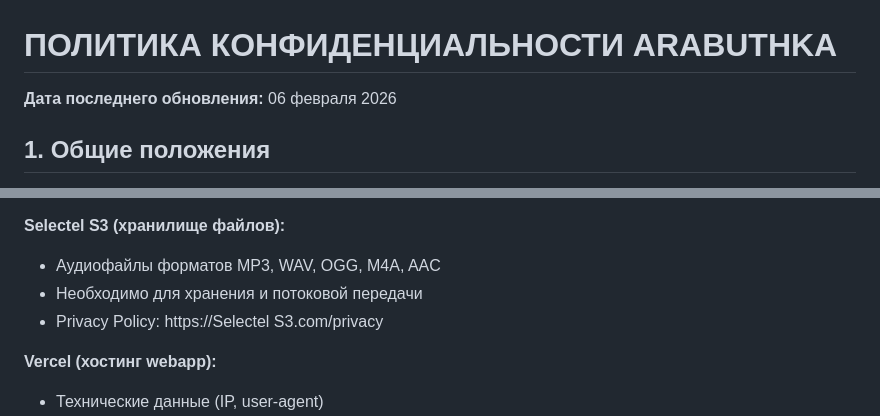
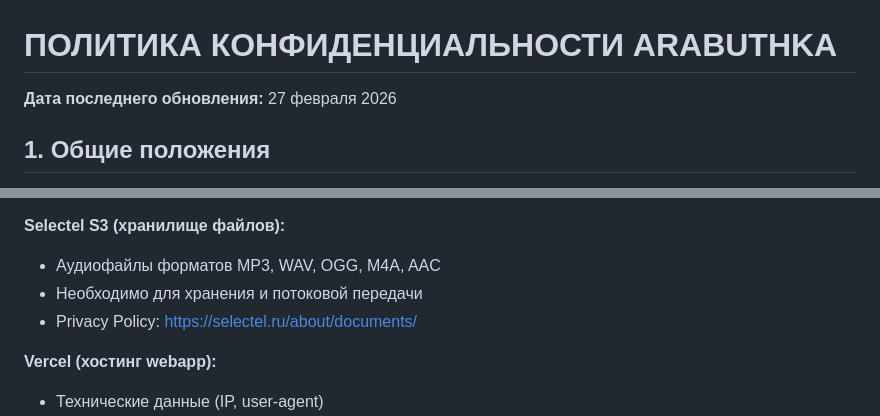
Before and after one commit to kansayred/arabuthka, a Markdown page: docs/privacy-policy.md, 2 parts joined by grey strips. GitHub-like rendering.

Commit message:
docs: update privacy policy v2.1 - fix date, Selectel URL, version

```diff
--- a/docs/privacy-policy.md
+++ b/docs/privacy-policy.md
@@ -1,6 +1,6 @@
 # ПОЛИТИКА КОНФИДЕНЦИАЛЬНОСТИ ARABUTHKA
 
-**Дата последнего обновления:** 06 февраля 2026
+**Дата последнего обновления:** 27 февраля 2026
 
 ## 1. Общие положения
 
@@ -99,7 +99,7 @@
 **Selectel S3 (хранилище файлов):**
 - Аудиофайлы форматов MP3, WAV, OGG, M4A, AAC
 - Необходимо для хранения и потоковой передачи
-- Privacy Policy: https://Selectel S3.com/privacy
+- Privacy Policy: https://selectel.ru/about/documents/
 
 **Vercel (хостинг webapp):**
 - Технические данные (IP, user-agent)
```
Also changed, not shown: other parts of docs/privacy-policy.md (+1 -1 lines).
